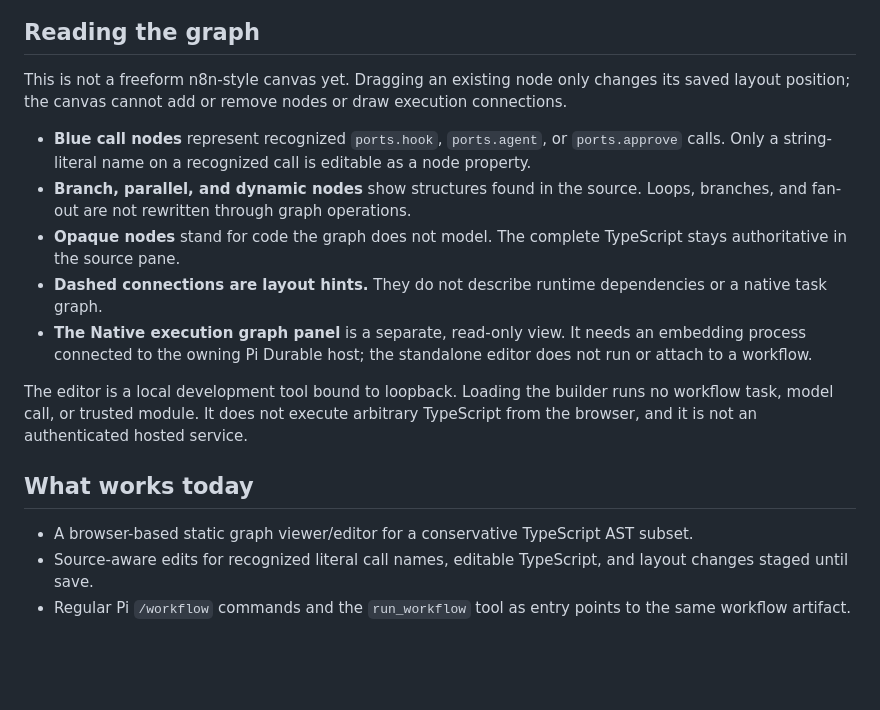
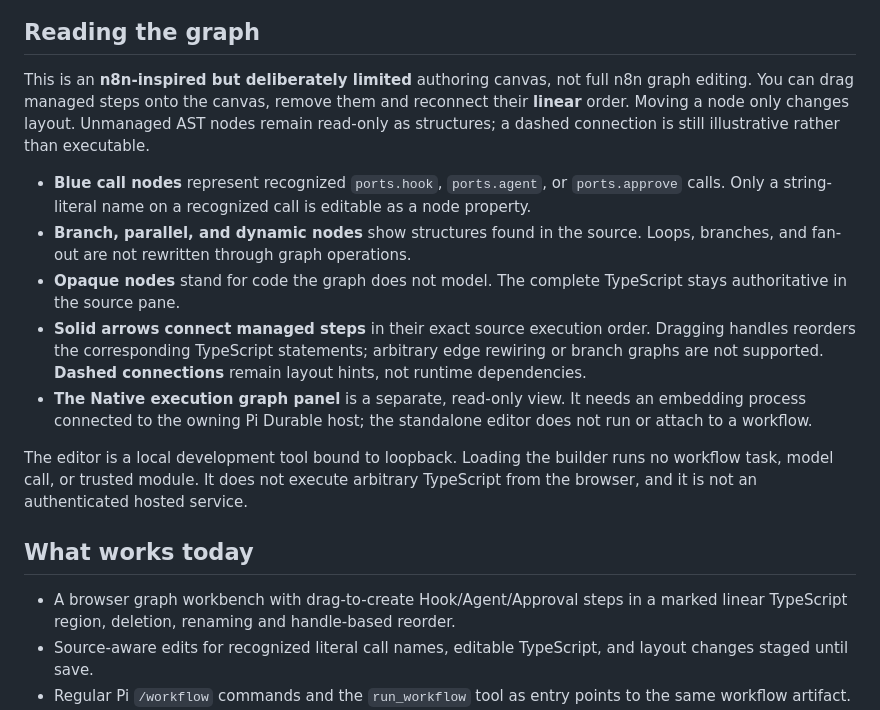
Before and after one commit to mhingston/pi-workflows, a Markdown page: README.md, the part around one of its changes. Rendered like a GitHub page; blank space fills up the shorter version.

Commit message:
docs(editor): explain source-backed drag-and-drop authoring and bounded n8n semantics

```diff
--- a/README.md
+++ b/README.md
@@ -32,19 +38,19 @@ Only the recognized string literal is changed by this graph property. The code p
 
 ## Reading the graph
 
-This is not a freeform n8n-style canvas yet. Dragging an existing node only changes its saved layout position; the canvas cannot add or remove nodes or draw execution connections.
+This is an **n8n-inspired but deliberately limited** authoring canvas, not full n8n graph editing. You can drag managed steps onto the canvas, remove them and reconnect their **linear** order. Moving a node only changes layout. Unmanaged AST nodes remain read-only as structures; a dashed connection is still illustrative rather than executable.
 
 - **Blue call nodes** represent recognized `ports.hook`, `ports.agent`, or `ports.approve` calls. Only a string-literal name on a recognized call is editable as a node property.
 - **Branch, parallel, and dynamic nodes** show structures found in the source. Loops, branches, and fan-out are not rewritten through graph operations.
 - **Opaque nodes** stand for code the graph does not model. The complete TypeScript stays authoritative in the source pane.
-- **Dashed connections are layout hints.** They do not describe runtime dependencies or a native task graph.
+- **Solid arrows connect managed steps** in their exact source execution order. Dragging handles reorders the corresponding TypeScript statements; arbitrary edge rewiring or branch graphs are not supported. **Dashed connections** remain layout hints, not runtime dependencies.
 - **The Native execution graph panel** is a separate, read-only view. It needs an embedding process connected to the owning Pi Durable host; the standalone editor does not run or attach to a workflow.
 
 The editor is a local development tool bound to loopback. Loading the builder runs no workflow task, model call, or trusted module. It does not execute arbitrary TypeScript from the browser, and it is not an authenticated hosted service.
 
 ## What works today
 
-- A browser-based static graph viewer/editor for a conservative TypeScript AST subset.
+- A browser graph workbench with drag-to-create Hook/Agent/Approval steps in a marked linear TypeScript region, deletion, renaming and handle-based reorder.
 - Source-aware edits for recognized literal call names, editable TypeScript, and layout changes staged until save.
 - Regular Pi `/workflow` commands and the `run_workflow` tool as entry points to the same workflow artifact.
 - Native Pi Durable integration for the pinned, trusted `dynamic_agents` fixture. Regular Pi invocation is not crash-resumable.
```
Also changed, not shown: other parts of README.md (+8 -2 lines).
